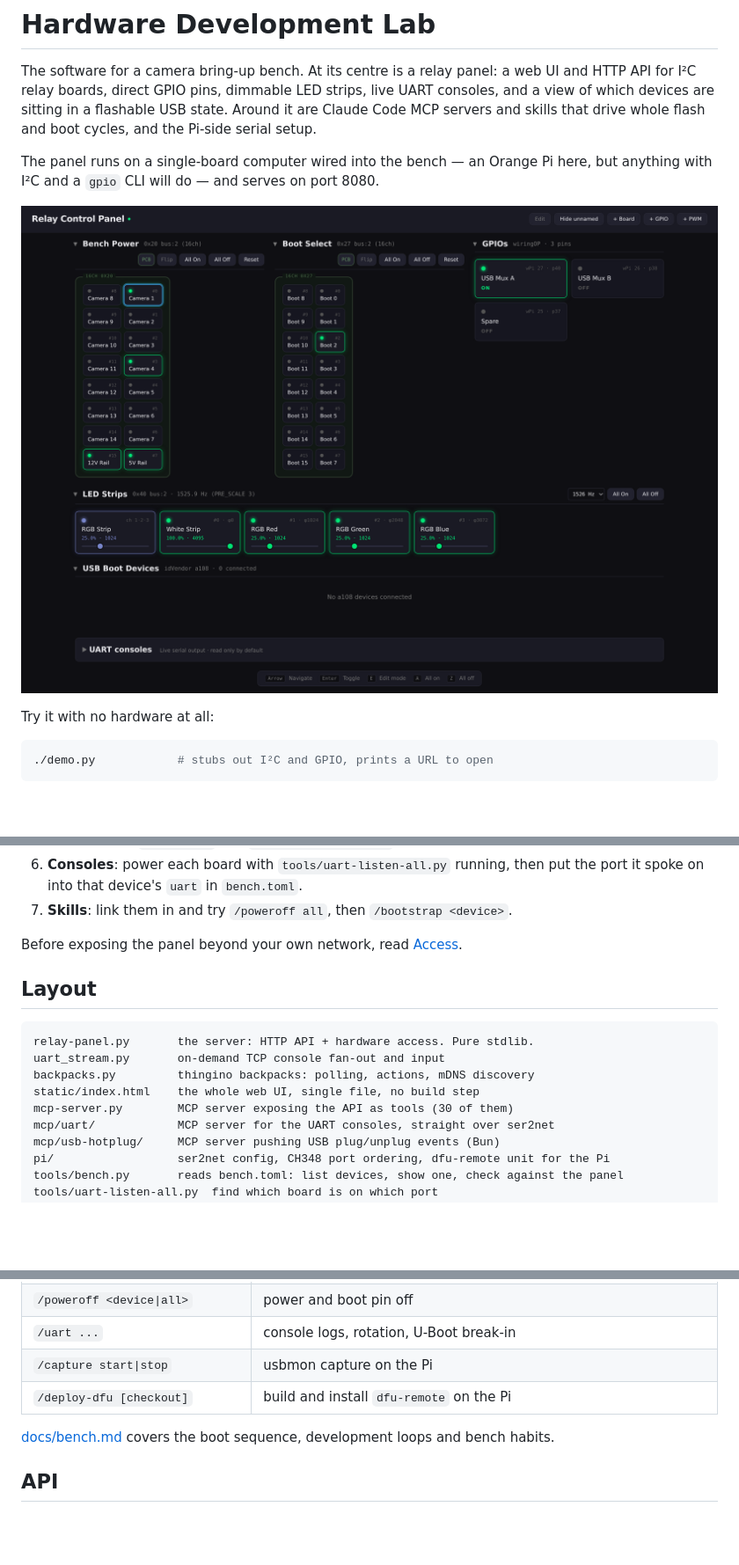
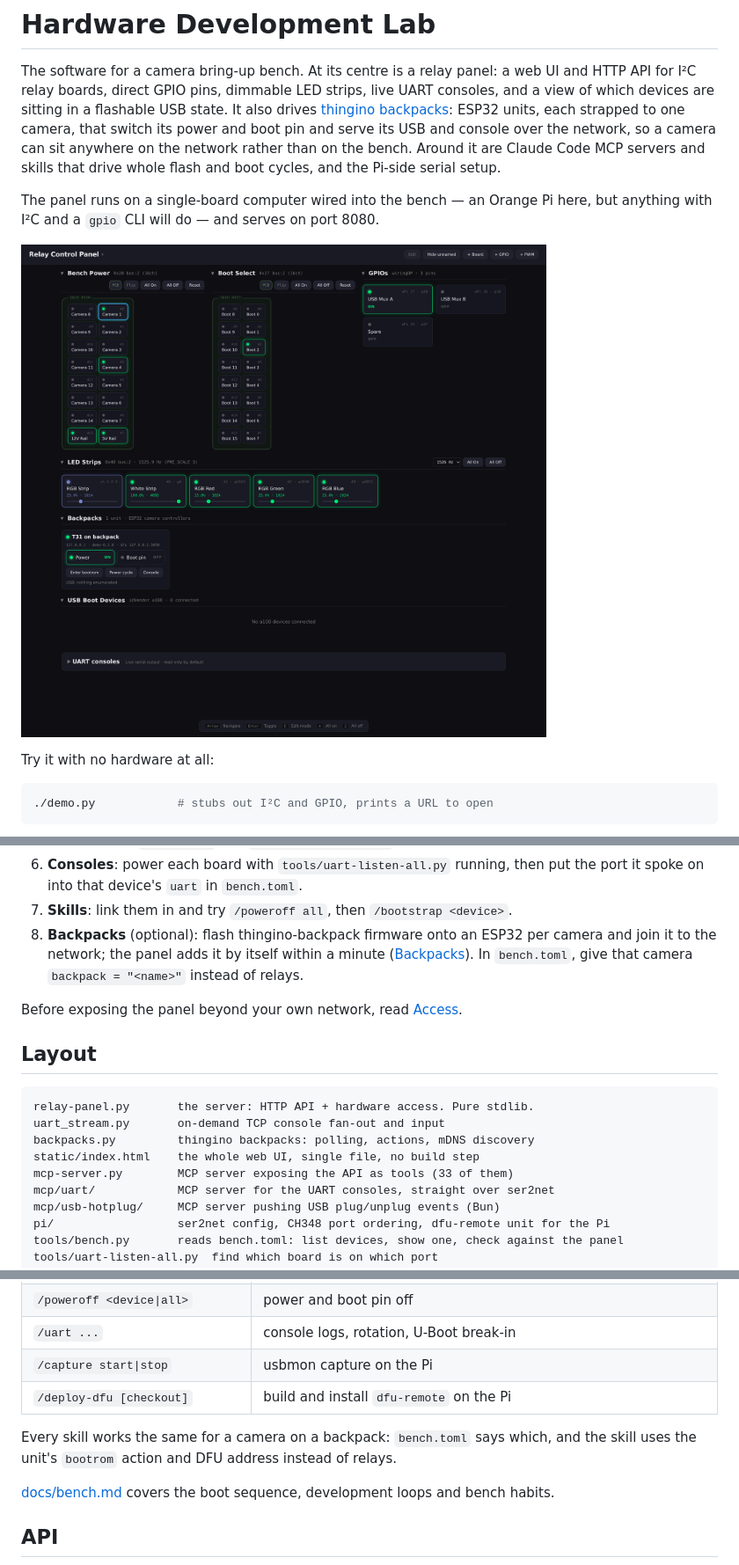
Before and after one commit to gtxaspec/hardware-development-lab, a Markdown page: README.md, 3 parts joined by grey strips. Shown at 88% size. GitHub-like rendering; pictures changed too: docs/screenshot.png; blank space fills up the shorter version.

```diff
--- a/README.md
+++ b/README.md
@@ -3,14 +3,17 @@
 The software for a camera bring-up bench. At its centre is a relay panel: a web
 UI and HTTP API for I²C relay boards, direct GPIO pins, dimmable LED strips, live
 UART consoles, and a view of which devices are sitting in a flashable USB state.
-Around it are Claude Code MCP servers and skills that drive whole flash and boot
-cycles, and the Pi-side serial setup.
+It also drives [thingino backpacks](#backpacks): ESP32 units, each strapped to
+one camera, that switch its power and boot pin and serve its USB and console
+over the network, so a camera can sit anywhere on the network rather than on the
+bench. Around it are Claude Code MCP servers and skills that drive whole flash
+and boot cycles, and the Pi-side serial setup.
 
 The panel runs on a single-board computer wired into the bench — an Orange Pi
 here, but anything with I²C and a `gpio` CLI will do — and serves on port 8080.
 
 ![The panel: two relay boards in PCB view, GPIO pins, LED strips with a group
-master, and connected USB devices](docs/screenshot.png)
+master, a backpack's card, and connected USB devices](docs/screenshot.png)
 
 Try it with no hardware at all:
 
@@ -162,6 +166,10 @@ In order:
 6. **Consoles**: power each board with `tools/uart-listen-all.py` running, then
    put the port it spoke on into that device's `uart` in `bench.toml`.
 7. **Skills**: link them in and try `/poweroff all`, then `/bootstrap <device>`.
+8. **Backpacks** (optional): flash thingino-backpack firmware onto an ESP32 per
+   camera and join it to the network; the panel adds it by itself within a
+   minute ([Backpacks](#backpacks)). In `bench.toml`, give that camera
+   `backpack = "<name>"` instead of relays.
 
 Before exposing the panel beyond your own network, read [Access](#access).
 
@@ -172,7 +180,7 @@ relay-panel.py       the server: HTTP API + hardware access. Pure stdlib.
 uart_stream.py       on-demand TCP console fan-out and input
 backpacks.py         thingino backpacks: polling, actions, mDNS discovery
 static/index.html    the whole web UI, single file, no build step
-mcp-server.py        MCP server exposing the API as tools (30 of them)
+mcp-server.py        MCP server exposing the API as tools (33 of them)
 mcp/uart/            MCP server for the UART consoles, straight over ser2net
 mcp/usb-hotplug/     MCP server pushing USB plug/unplug events (Bun)
 pi/                  ser2net config, CH348 port ordering, dfu-remote unit for the Pi
@@ -757,6 +765,9 @@ reuses `/flash`'s steps) through its real location in this repo.
 | `/capture start\|stop` | usbmon capture on the Pi |
 | `/deploy-dfu [checkout]` | build and install `dfu-remote` on the Pi |
 
+Every skill works the same for a camera on a backpack: `bench.toml` says which,
+and the skill uses the unit's `bootrom` action and DFU address instead of relays.
+
 [docs/bench.md](docs/bench.md) covers the boot sequence, development loops
 and bench habits.
 
```
Also changed, not shown: other parts of README.md (+1 -0 lines), docs/bench.md (+9 -2 lines), 1 other file.
